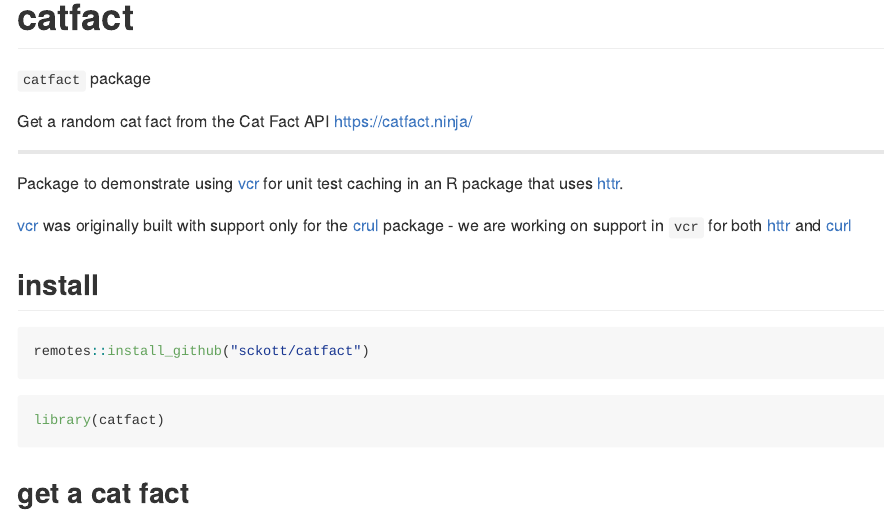
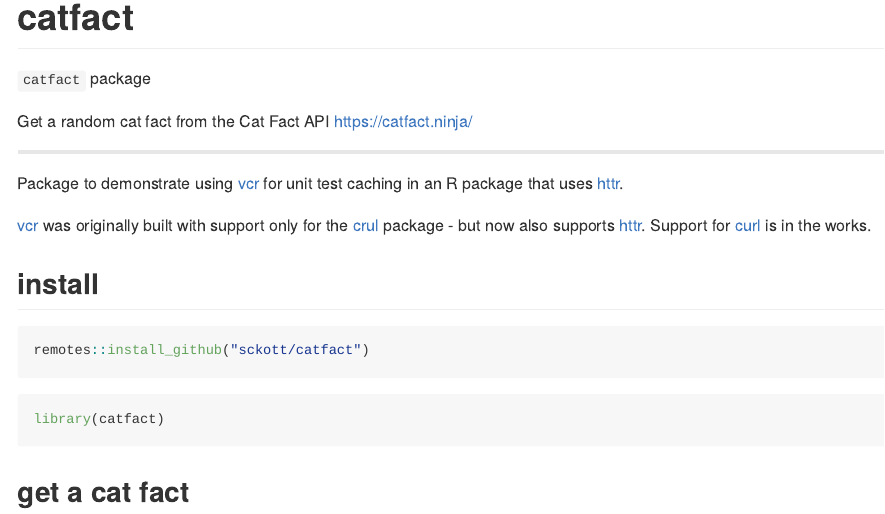
Before and after one commit to sckott/catfact, an R Markdown document (README.Rmd): the page in a window 1100 px wide, from its top. The pictures show the output file README.md that the author committed with the source, drawn offline in the style of GitHub; badge pictures from the web are left out.

Commit message:
update vcr discussion in readme

```diff
--- a/README.Rmd
+++ b/README.Rmd
@@ -21,7 +21,7 @@ Get a random cat fact from the Cat Fact API <https://catfact.ninja/>
 
 Package to demonstrate using [vcr][] for unit test caching in an R package that uses [httr][].
 
-[vcr][] was originally built with support only for the [crul][] package - we are working on support in `vcr` for both [httr][] and [curl][]
+[vcr][] was originally built with support only for the [crul][] package - but now also supports [httr][]. Support for [curl][] is in the works.
 
 ## install
 
```
Also changed, not shown: README.md.
